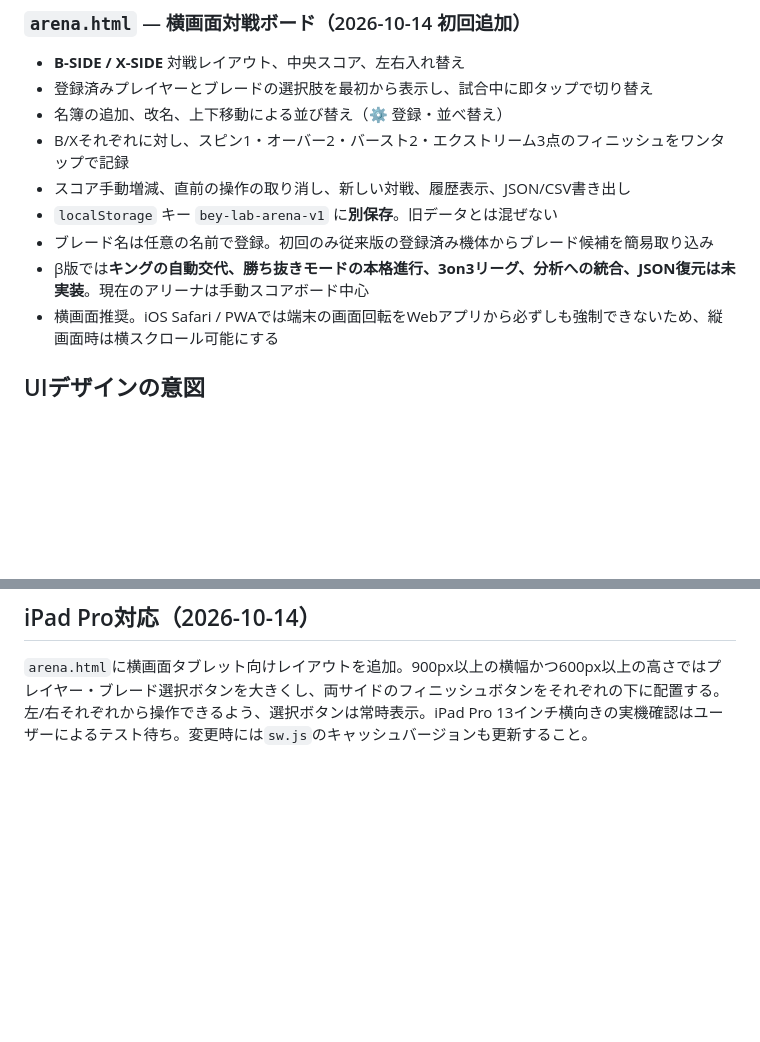
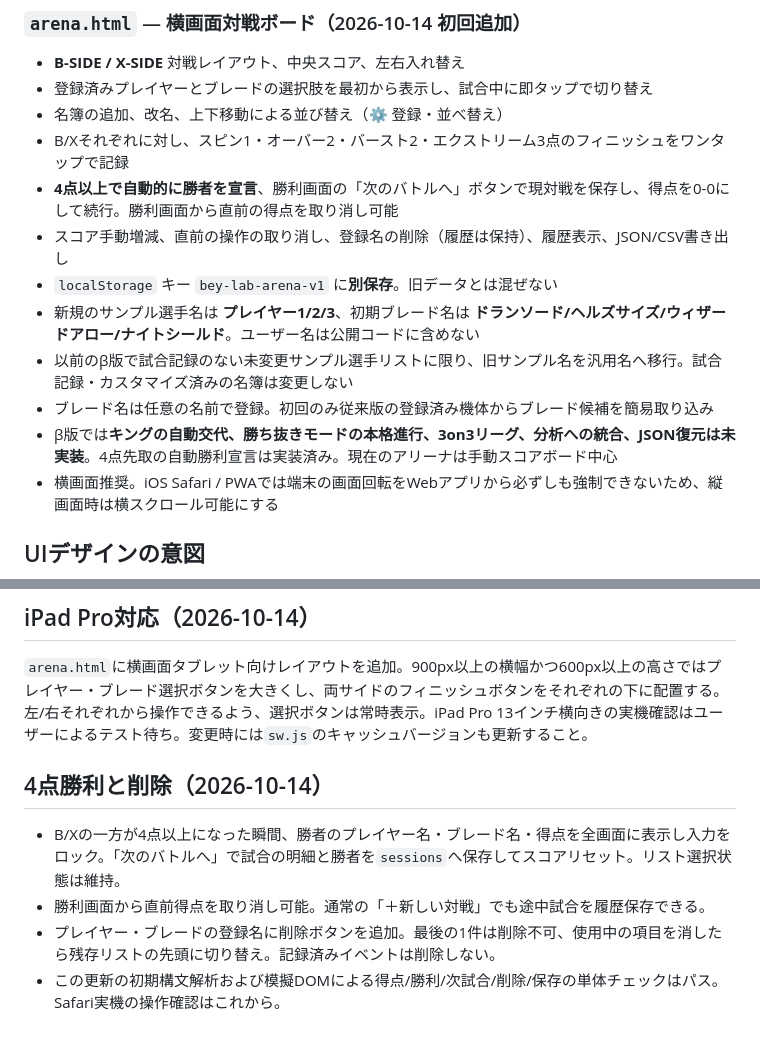
Before and after one commit to bey-lab/Beyblade-recorder, a Markdown page: README.md, 2 parts joined by grey strips. Drawn GitHub-style; blank space fills up the shorter version.

Commit message:
Document four-point results, deletion, neutral sample migration and QA

```diff
--- a/README.md
+++ b/README.md
@@ -28,10 +28,13 @@
 - 登録済みプレイヤーとブレードの選択肢を最初から表示し、試合中に即タップで切り替え
 - 名簿の追加、改名、上下移動による並び替え（⚙ 登録・並べ替え）
 - B/Xそれぞれに対し、スピン1・オーバー2・バースト2・エクストリーム3点のフィニッシュをワンタップで記録
-- スコア手動増減、直前の操作の取り消し、新しい対戦、履歴表示、JSON/CSV書き出し
+- **4点以上で自動的に勝者を宣言**、勝利画面の「次のバトルへ」ボタンで現対戦を保存し、得点を0-0にして続行。勝利画面から直前の得点を取り消し可能
+- スコア手動増減、直前の操作の取り消し、登録名の削除（履歴は保持）、履歴表示、JSON/CSV書き出し
 - `localStorage` キー `bey-lab-arena-v1` に**別保存**。旧データとは混ぜない
+- 新規のサンプル選手名は **プレイヤー1/2/3**、初期ブレード名は **ドランソード/ヘルズサイズ/ウィザードアロー/ナイトシールド**。ユーザー名は公開コードに含めない
+- 以前のβ版で試合記録のない未変更サンプル選手リストに限り、旧サンプル名を汎用名へ移行。試合記録・カスタマイズ済みの名簿は変更しない
 - ブレード名は任意の名前で登録。初回のみ従来版の登録済み機体からブレード候補を簡易取り込み
-- β版では**キングの自動交代、勝ち抜きモードの本格進行、3on3リーグ、分析への統合、JSON復元は未実装**。現在のアリーナは手動スコアボード中心
+- β版では**キングの自動交代、勝ち抜きモードの本格進行、3on3リーグ、分析への統合、JSON復元は未実装**。4点先取の自動勝利宣言は実装済み。現在のアリーナは手動スコアボード中心
 - 横画面推奨。iOS Safari / PWAでは端末の画面回転をWebアプリから必ずしも強制できないため、縦画面時は横スクロール可能にする
 
 ## UIデザインの意図
@@ -67,3 +70,10 @@
 ## iPad Pro対応（2026-10-14）
 
 `arena.html`に横画面タブレット向けレイアウトを追加。900px以上の横幅かつ600px以上の高さではプレイヤー・ブレード選択ボタンを大きくし、両サイドのフィニッシュボタンをそれぞれの下に配置する。左/右それぞれから操作できるよう、選択ボタンは常時表示。iPad Pro 13インチ横向きの実機確認はユーザーによるテスト待ち。変更時には`sw.js`のキャッシュバージョンも更新すること。
+
+## 4点勝利と削除（2026-10-14）
+
+- B/Xの一方が4点以上になった瞬間、勝者のプレイヤー名・ブレード名・得点を全画面に表示し入力をロック。「次のバトルへ」で試合の明細と勝者を`sessions`へ保存してスコアリセット。リスト選択状態は維持。
+- 勝利画面から直前得点を取り消し可能。通常の「＋新しい対戦」でも途中試合を履歴保存できる。
+- プレイヤー・ブレードの登録名に削除ボタンを追加。最後の1件は削除不可、使用中の項目を消したら残存リストの先頭に切り替え。記録済みイベントは削除しない。
+- この更新の初期構文解析および模擬DOMによる得点/勝利/次試合/削除/保存の単体チェックはパス。Safari実機の操作確認はこれから。
```
